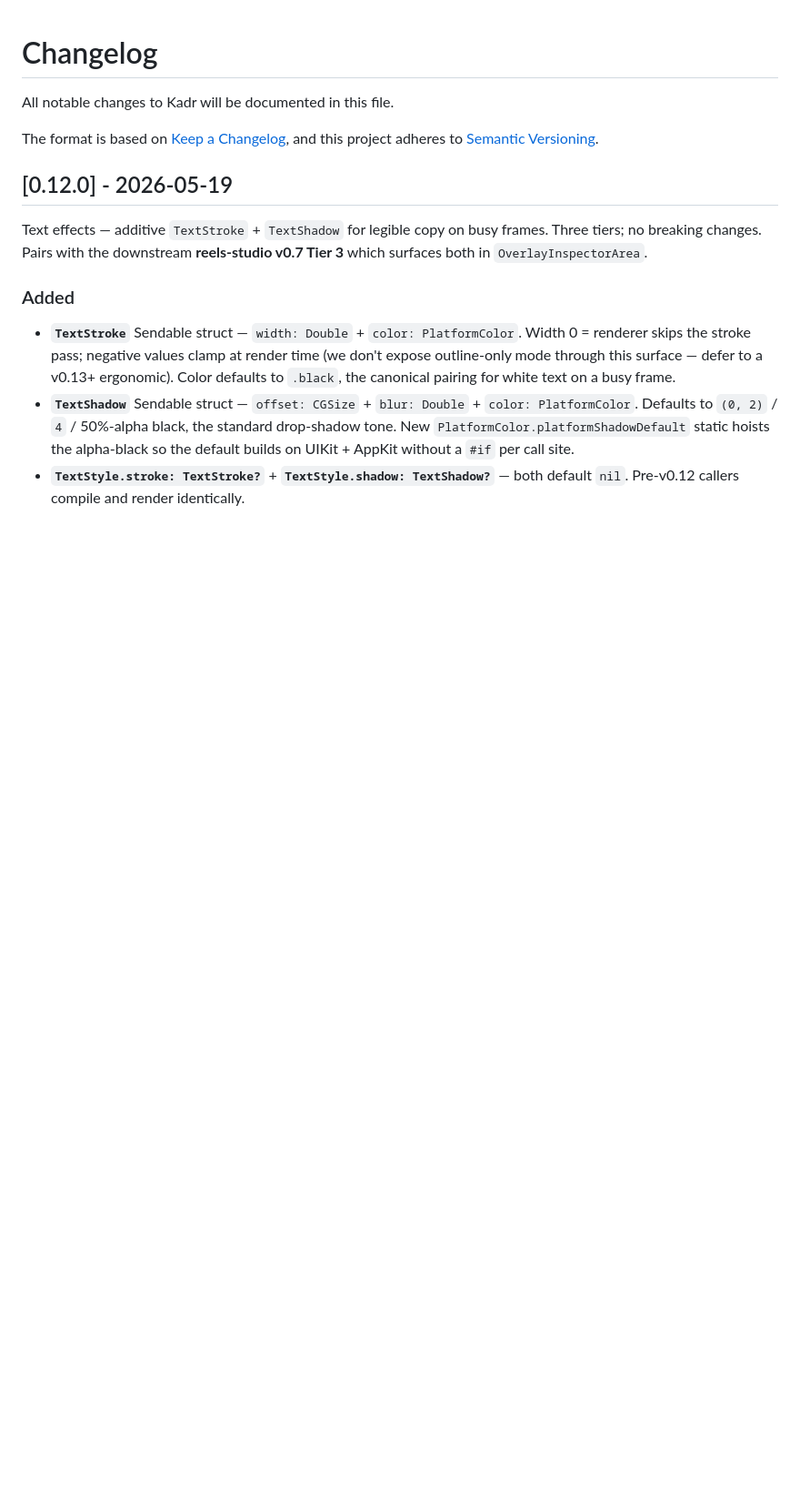
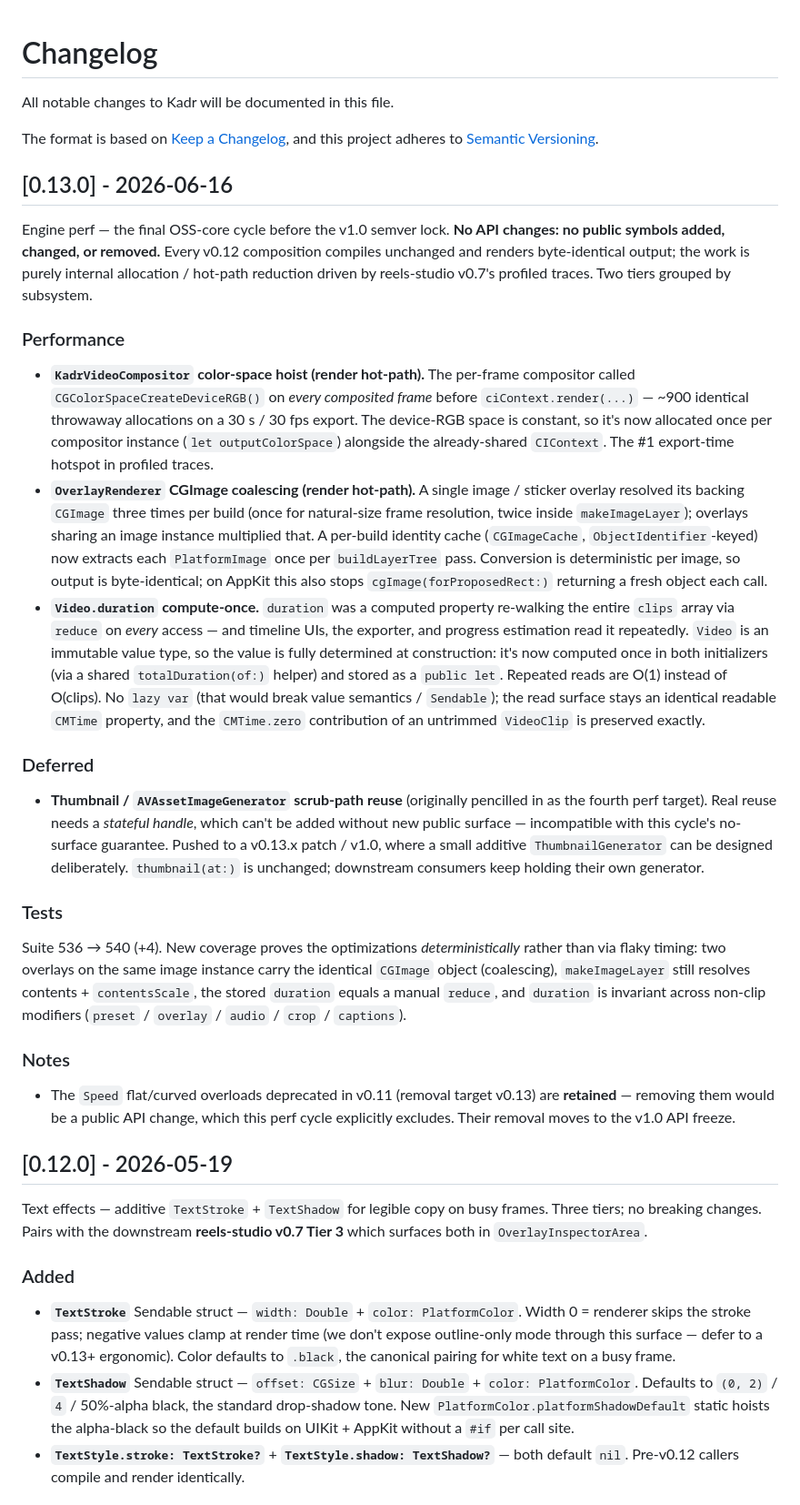
Before and after one commit to SteliyanH/kadr, a Markdown page: CHANGELOG.md, the part around the change. Shown at 91% size. Drawn GitHub-style; blank space fills up the shorter version.

```diff
--- a/CHANGELOG.md
+++ b/CHANGELOG.md
@@ -3,6 +3,28 @@
 All notable changes to Kadr will be documented in this file.
 
 The format is based on [Keep a Changelog](https://keepachangelog.com/), and this project adheres to [Semantic Versioning](https://semver.org/).
+
+## [0.13.0] - 2026-06-16
+
+Engine perf — the final OSS-core cycle before the v1.0 semver lock. **No API changes: no public symbols added, changed, or removed.** Every v0.12 composition compiles unchanged and renders byte-identical output; the work is purely internal allocation / hot-path reduction driven by reels-studio v0.7's profiled traces. Two tiers grouped by subsystem.
+
+### Performance
+
+- **`KadrVideoCompositor` color-space hoist (render hot-path).** The per-frame compositor called `CGColorSpaceCreateDeviceRGB()` on *every composited frame* before `ciContext.render(...)` — ~900 identical throwaway allocations on a 30 s / 30 fps export. The device-RGB space is constant, so it's now allocated once per compositor instance (`let outputColorSpace`) alongside the already-shared `CIContext`. The #1 export-time hotspot in profiled traces.
+- **`OverlayRenderer` CGImage coalescing (render hot-path).** A single image / sticker overlay resolved its backing `CGImage` three times per build (once for natural-size frame resolution, twice inside `makeImageLayer`); overlays sharing an image instance multiplied that. A per-build identity cache (`CGImageCache`, `ObjectIdentifier`-keyed) now extracts each `PlatformImage` once per `buildLayerTree` pass. Conversion is deterministic per image, so output is byte-identical; on AppKit this also stops `cgImage(forProposedRect:)` returning a fresh object each call.
+- **`Video.duration` compute-once.** `duration` was a computed property re-walking the entire `clips` array via `reduce` on *every* access — and timeline UIs, the exporter, and progress estimation read it repeatedly. `Video` is an immutable value type, so the value is fully determined at construction: it's now computed once in both initializers (via a shared `totalDuration(of:)` helper) and stored as a `public let`. Repeated reads are O(1) instead of O(clips). No `lazy var` (that would break value semantics / `Sendable`); the read surface stays an identical readable `CMTime` property, and the `CMTime.zero` contribution of an untrimmed `VideoClip` is preserved exactly.
+
+### Deferred
+
+- **Thumbnail / `AVAssetImageGenerator` scrub-path reuse** (originally pencilled in as the fourth perf target). Real reuse needs a *stateful handle*, which can't be added without new public surface — incompatible with this cycle's no-surface guarantee. Pushed to a v0.13.x patch / v1.0, where a small additive `ThumbnailGenerator` can be designed deliberately. `thumbnail(at:)` is unchanged; downstream consumers keep holding their own generator.
+
+### Tests
+
+Suite 536 → 540 (+4). New coverage proves the optimizations *deterministically* rather than via flaky timing: two overlays on the same image instance carry the identical `CGImage` object (coalescing), `makeImageLayer` still resolves contents + `contentsScale`, the stored `duration` equals a manual `reduce`, and `duration` is invariant across non-clip modifiers (`preset` / `overlay` / `audio` / `crop` / `captions`).
+
+### Notes
+
+- The `Speed` flat/curved overloads deprecated in v0.11 (removal target v0.13) are **retained** — removing them would be a public API change, which this perf cycle explicitly excludes. Their removal moves to the v1.0 API freeze.
 
 ## [0.12.0] - 2026-05-19
 
```
Also changed, not shown: README.md (+11 -1 lines), ROADMAP.md (+1 -1 lines).
